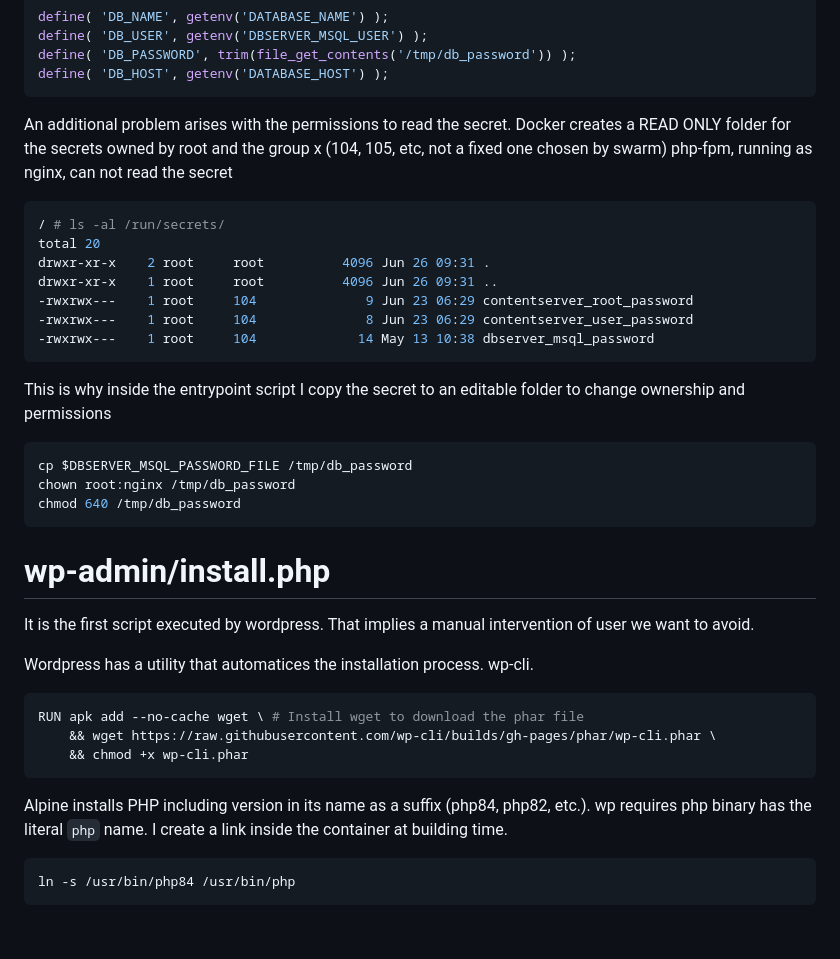
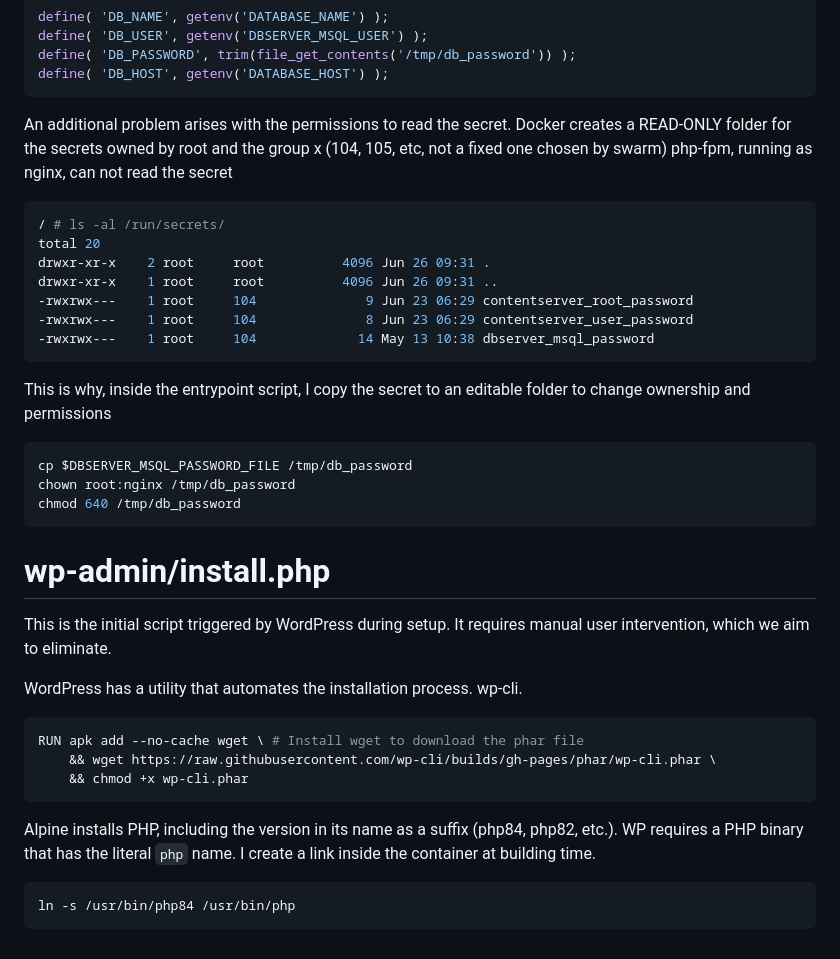
Before and after one commit to luismiguelcasadodiaz/inception, a Markdown page: learnings/Wordpress_learnings.md, the part around the change. GitHub-like rendering.

Commit message:
Update Wordpress_learnings.md
Grammar review

````diff
--- a/learnings/Wordpress_learnings.md
+++ b/learnings/Wordpress_learnings.md
@@ -75,7 +75,7 @@ define( 'DB_PASSWORD', trim(file_get_contents('/tmp/db_password')) );
 define( 'DB_HOST', getenv('DATABASE_HOST') );
 ```
 An additional problem arises with the permissions to read the secret.
-Docker creates a READ ONLY folder for the secrets owned by root and the group x (104, 105, etc, not a fixed one chosen by swarm)
+Docker creates a READ-ONLY folder for the secrets owned by root and the group x (104, 105, etc, not a fixed one chosen by swarm)
 php-fpm, running as nginx, can not read the secret
 
 
@@ -88,7 +88,7 @@ drwxr-xr-x    1 root     root          4096 Jun 26 09:31 ..
 -rwxrwx---    1 root     104              8 Jun 23 06:29 contentserver_user_password
 -rwxrwx---    1 root     104             14 May 13 10:38 dbserver_msql_password
 ```
-This is why inside the entrypoint script I copy the secret to an editable folder to change ownership and permissions
+This is why, inside the entrypoint script, I copy the secret to an editable folder to change ownership and permissions
 
 ```sh
 cp $DBSERVER_MSQL_PASSWORD_FILE /tmp/db_password
@@ -97,9 +97,9 @@ chmod 640 /tmp/db_password
 ```
 # wp-admin/install.php
 
-It is the first script executed by wordpress. That implies a manual intervention of user we want to avoid.
+This is the initial script triggered by WordPress during setup. It requires manual user intervention, which we aim to eliminate.
 
-Wordpress has a utility that automatices the installation process. wp-cli.
+WordPress has a utility that automates the installation process. wp-cli.
 
 ```Dockerfile
 RUN apk add --no-cache wget \ # Install wget to download the phar file
@@ -108,8 +108,8 @@ RUN apk add --no-cache wget \ # Install wget to download the phar file
 ```
 
 
-Alpine installs PHP including version in its name as a suffix (php84, php82, etc.).
-wp requires php binary has the literal `php` name.
+Alpine installs PHP, including the version in its name as a suffix (php84, php82, etc.).
+WP requires a PHP binary that has the literal `php` name.
 I create a link inside the container at building time.
 
 ```sh
````
